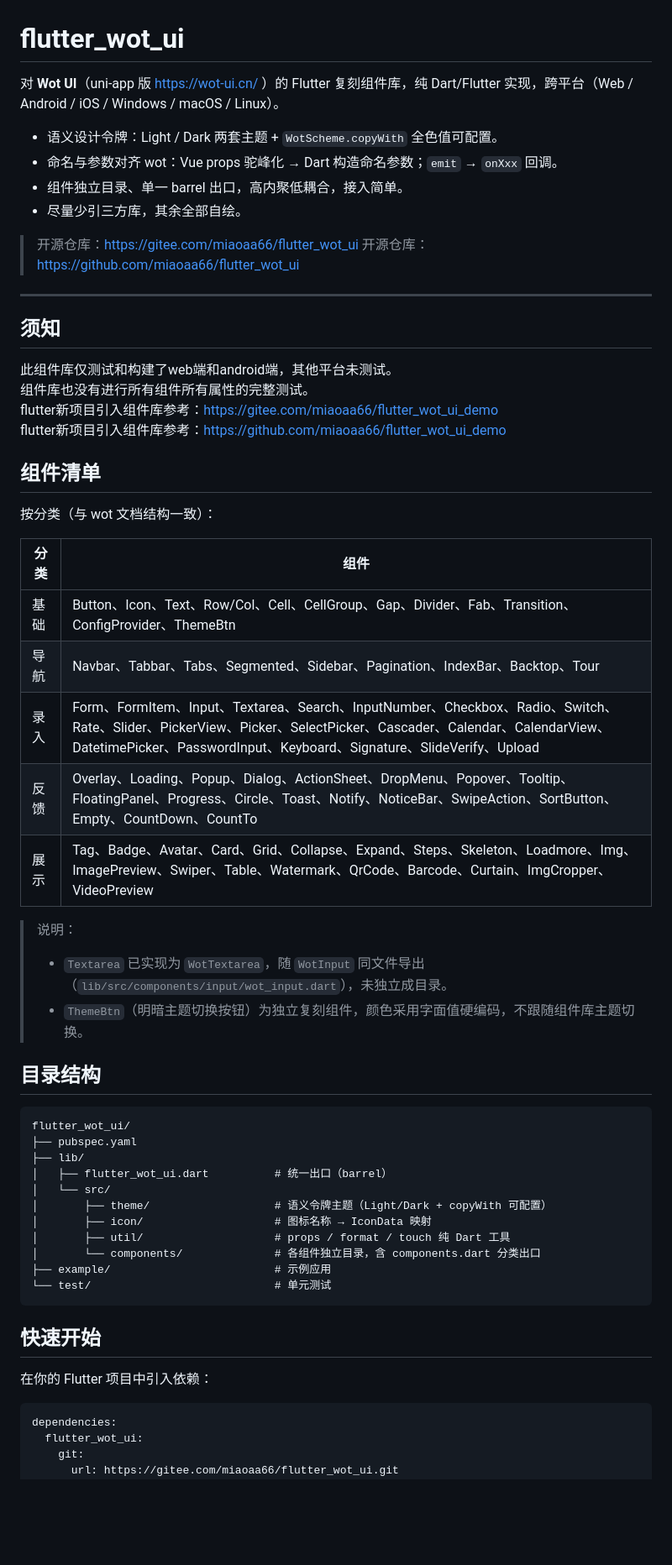
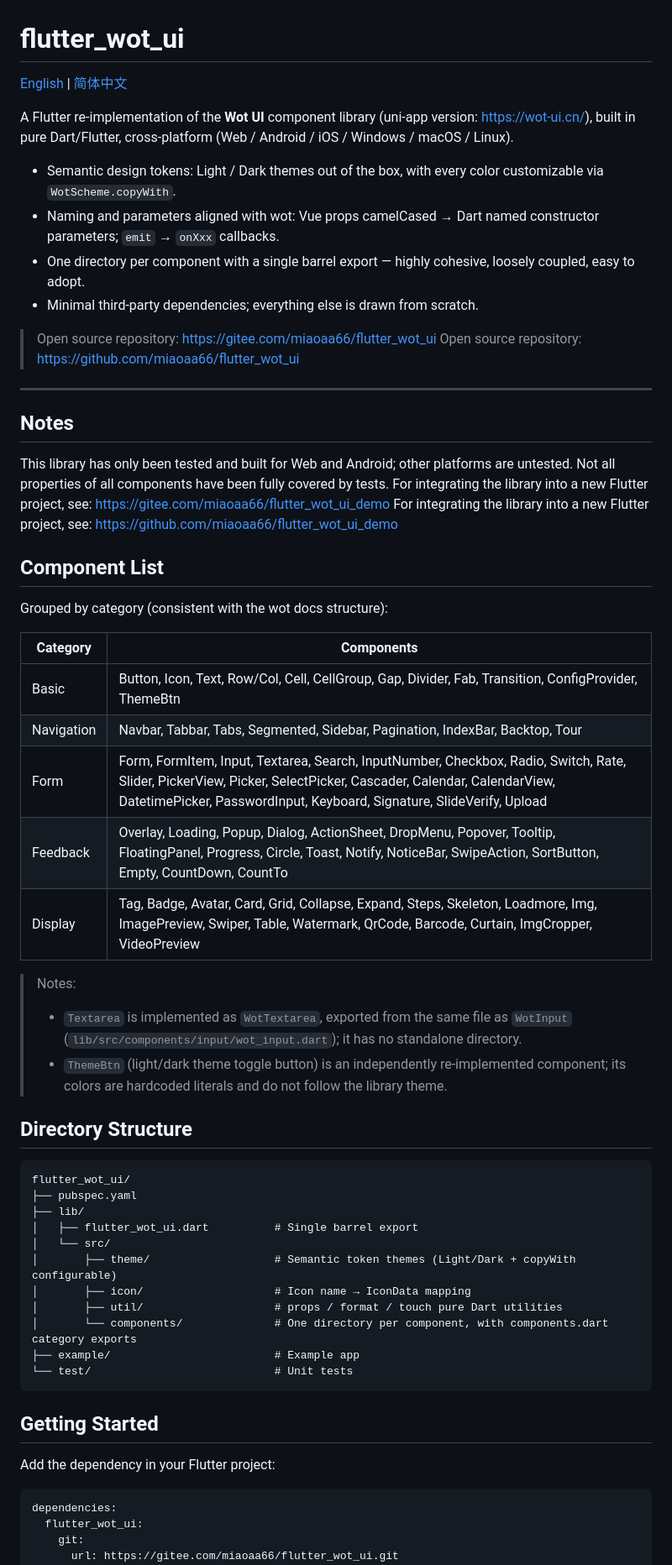
Before and after one commit to miaoaa66/flutter_wot_ui, a Markdown page: README.md, the part around one of its changes. Shown at 84% size. Drawn GitHub-style; blank space fills up the shorter version.

````diff
--- a/README.md
+++ b/README.md
@@ -1,60 +1,62 @@
 # flutter_wot_ui
 
-对 **Wot UI**（uni-app 版 https://wot-ui.cn/ ）的 Flutter 复刻组件库，纯 Dart/Flutter 实现，跨平台（Web / Android / iOS / Windows / macOS / Linux）。
+[English](README.md) | [简体中文](README.zh-CN.md)
 
-- 语义设计令牌：Light / Dark 两套主题 + `WotScheme.copyWith` 全色值可配置。
-- 命名与参数对齐 wot：Vue props 驼峰化 → Dart 构造命名参数；`emit` → `onXxx` 回调。
-- 组件独立目录、单一 barrel 出口，高内聚低耦合，接入简单。
-- 尽量少引三方库，其余全部自绘。
+A Flutter re-implementation of the **Wot UI** component library (uni-app version: https://wot-ui.cn/), built in pure Dart/Flutter, cross-platform (Web / Android / iOS / Windows / macOS / Linux).
 
-> 开源仓库：<https://gitee.com/miaoaa66/flutter_wot_ui>
-> 开源仓库：<https://github.com/miaoaa66/flutter_wot_ui>
+- Semantic design tokens: Light / Dark themes out of the box, with every color customizable via `WotScheme.copyWith`.
+- Naming and parameters aligned with wot: Vue props camelCased → Dart named constructor parameters; `emit` → `onXxx` callbacks.
+- One directory per component with a single barrel export — highly cohesive, loosely coupled, easy to adopt.
+- Minimal third-party dependencies; everything else is drawn from scratch.
+
+> Open source repository: <https://gitee.com/miaoaa66/flutter_wot_ui>
+> Open source repository: <https://github.com/miaoaa66/flutter_wot_ui>
 
 ---
 
 
-## 须知
+## Notes
 
-此组件库仅测试和构建了web端和android端，其他平台未测试。
-组件库也没有进行所有组件所有属性的完整测试。
-flutter新项目引入组件库参考：<https://gitee.com/miaoaa66/flutter_wot_ui_demo>
-flutter新项目引入组件库参考：<https://github.com/miaoaa66/flutter_wot_ui_demo>
+This library has only been tested and built for Web and Android; other platforms are untested.
+Not all properties of all components have been fully covered by tests.
+For integrating the library into a new Flutter project, see: <https://gitee.com/miaoaa66/flutter_wot_ui_demo>
+For integrating the library into a new Flutter project, see: <https://github.com/miaoaa66/flutter_wot_ui_demo>
 
-## 组件清单
+## Component List
 
-按分类（与 wot 文档结构一致）：
+Grouped by category (consistent with the wot docs structure):
 
-| 分类 | 组件 |
+| Category | Components |
 | --- | --- |
-| 基础 | Button、Icon、Text、Row/Col、Cell、CellGroup、Gap、Divider、Fab、Transition、ConfigProvider、ThemeBtn |
-| 导航 | Navbar、Tabbar、Tabs、Segmented、Sidebar、Pagination、IndexBar、Backtop、Tour |
-| 录入 | Form、FormItem、Input、Textarea、Search、InputNumber、Checkbox、Radio、Switch、Rate、Slider、PickerView、Picker、SelectPicker、Cascader、Calendar、CalendarView、DatetimePicker、PasswordInput、Keyboard、Signature、SlideVerify、Upload |
-| 反馈 | Overlay、Loading、Popup、Dialog、ActionSheet、DropMenu、Popover、Tooltip、FloatingPanel、Progress、Circle、Toast、Notify、NoticeBar、SwipeAction、SortButton、Empty、CountDown、CountTo |
-| 展示 | Tag、Badge、Avatar、Card、Grid、Collapse、Expand、Steps、Skeleton、Loadmore、Img、ImagePreview、Swiper、Table、Watermark、QrCode、Barcode、Curtain、ImgCropper、VideoPreview |
+| Basic | Button, Icon, Text, Row/Col, Cell, CellGroup, Gap, Divider, Fab, Transition, ConfigProvider, ThemeBtn |
+| Navigation | Navbar, Tabbar, Tabs, Segmented, Sidebar, Pagination, IndexBar, Backtop, Tour |
+| Form | Form, FormItem, Input, Textarea, Search, InputNumber, Checkbox, Radio, Switch, Rate, Slider, PickerView, Picker, SelectPicker, Cascader, Calendar, CalendarView, DatetimePicker, PasswordInput, Keyboard, Signature, SlideVerify, Upload |
+| Feedback | Overlay, Loading, Popup, Dialog, ActionSheet, DropMenu, Popover, Tooltip, FloatingPanel, Progress, Circle, Toast, Notify, NoticeBar, SwipeAction, SortButton, Empty, CountDown, CountTo |
+| Display | Tag, Badge, Avatar, Card, Grid, Collapse, Expand, Steps, Skeleton, Loadmore, Img, ImagePreview, Swiper, Table, Watermark, QrCode, Barcode, Curtain, ImgCropper, VideoPreview |
 
-> 说明：
-> - `Textarea` 已实现为 `WotTextarea`，随 `WotInput` 同文件导出（`lib/src/components/input/wot_input.dart`），未独立成目录。
-> - `ThemeBtn`（明暗主题切换按钮）为独立复刻组件，颜色采用字面值硬编码，不跟随组件库主题切换。
+> Notes:
+> - `Textarea` is implemented as `WotTextarea`, exported from the same file as `WotInput` (`lib/src/components/input/wot_input.dart`); it has no standalone directory.
+> - `ThemeBtn` (light/dark theme toggle button) is an independently re-implemented component; its colors are hardcoded literals and do not follow the library theme.
 
-## 目录结构
+## Directory Structure
 
 ```
 flutter_wot_ui/
 ├── pubspec.yaml
 ├── lib/
-│   ├── flutter_wot_ui.dart          # 统一出口（barrel）
+│   ├── flutter_wot_ui.dart          # Single barrel export
 │   └── src/
-│       ├── theme/                   # 语义令牌主题（Light/Dark + copyWith 可配置）
-│       ├── icon/                    # 图标名称 → IconData 映射
-│       ├── util/                    # props / format / touch 纯 Dart 工具
-│       └── components/              # 各组件独立目录，含 components.dart 分类出口
-├── example/                         # 示例应用
-└── test/                            # 单元测试
+│       ├── theme/                   # Semantic token themes (Light/Dark + copyWith configurable)
+│       ├── icon/                    # Icon name → IconData mapping
+│       ├── util/                    # props / format / touch pure Dart utilities
+│       └── components/              # One directory per component, with components.dart category exports
+├── example/                         # Example app
+└── test/                            # Unit tests
 ```
 
-## 快速开始
+## Getting Started
 
-在你的 Flutter 项目中引入依赖：
+Add the dependency in your Flutter project:
 
 ```yaml
 dependencies:
````
Also changed, not shown: other parts of README.md (+35 -34 lines), README.zh-CN.md (added, +190 -0 lines).
